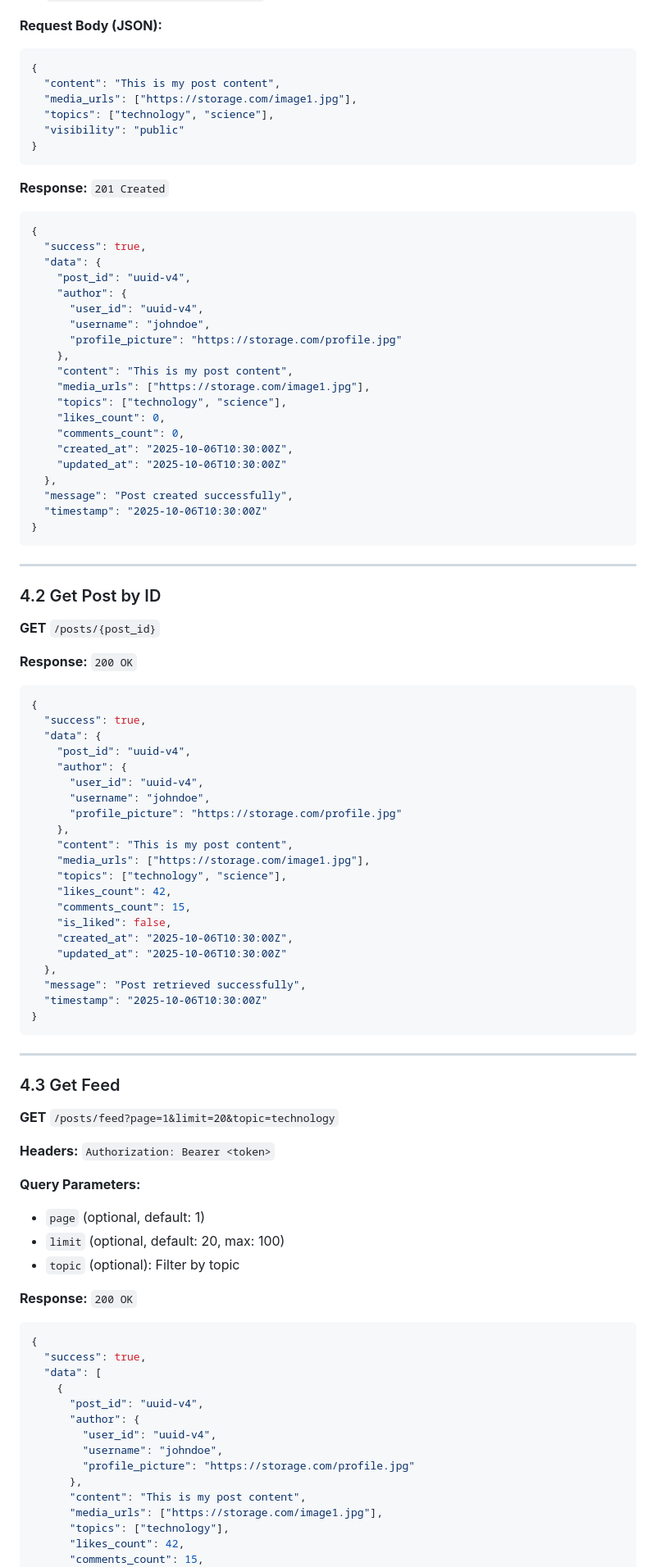
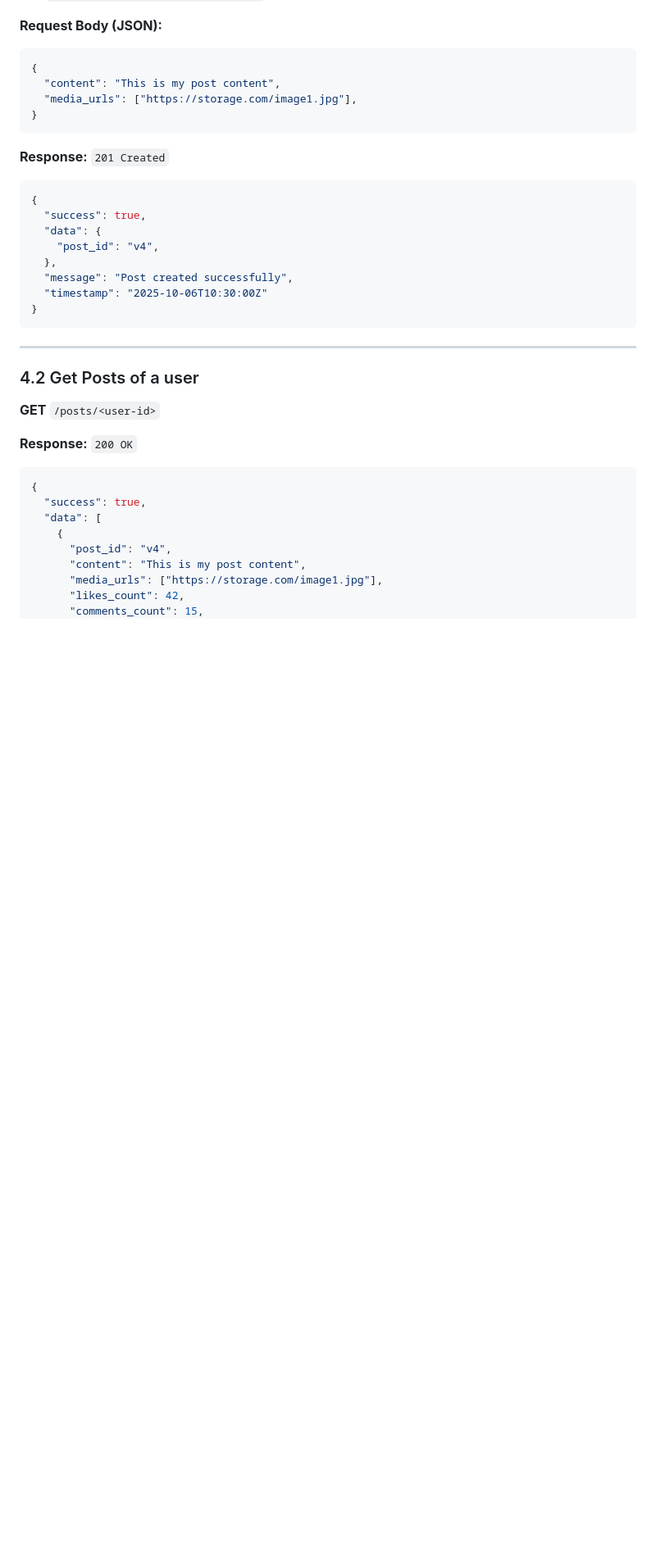
Before and after one commit to maissen/social_media_flutter_app_BACKEND, a Markdown page: API_CONTRACT.md, the part around the change printed below. Shown: that part at 82% size. Drawn GitHub-style; blank space fills up the shorter version.

Commit message:
Enhance api contract file

````diff
--- a/API_CONTRACT.md
+++ b/API_CONTRACT.md
@@ -315,8 +316,6 @@ Authorization: Bearer <access_token>
 {
   "content": "This is my post content",
   "media_urls": ["https://storage.com/image1.jpg"],
-  "topics": ["technology", "science"],
-  "visibility": "public"
 }
 ```
 
@@ -325,19 +324,7 @@ Authorization: Bearer <access_token>
 {
   "success": true,
   "data": {
-    "post_id": "uuid-v4",
-    "author": {
-      "user_id": "uuid-v4",
-      "username": "johndoe",
-      "profile_picture": "https://storage.com/profile.jpg"
-    },
-    "content": "This is my post content",
-    "media_urls": ["https://storage.com/image1.jpg"],
-    "topics": ["technology", "science"],
-    "likes_count": 0,
-    "comments_count": 0,
-    "created_at": "2025-10-06T10:30:00Z",
-    "updated_at": "2025-10-06T10:30:00Z"
+    "post_id": "v4",
   },
   "message": "Post created successfully",
   "timestamp": "2025-10-06T10:30:00Z"
@@ -346,45 +333,8 @@ Authorization: Bearer <access_token>
 
 ---
 
-### 4.2 Get Post by ID
-**GET** `/posts/{post_id}`
-
-**Response:** `200 OK`
-```json
-{
-  "success": true,
-  "data": {
-    "post_id": "uuid-v4",
-    "author": {
-      "user_id": "uuid-v4",
-      "username": "johndoe",
-      "profile_picture": "https://storage.com/profile.jpg"
-    },
-    "content": "This is my post content",
-    "media_urls": ["https://storage.com/image1.jpg"],
-    "topics": ["technology", "science"],
-    "likes_count": 42,
-    "comments_count": 15,
-    "is_liked": false,
-    "created_at": "2025-10-06T10:30:00Z",
-    "updated_at": "2025-10-06T10:30:00Z"
-  },
-  "message": "Post retrieved successfully",
-  "timestamp": "2025-10-06T10:30:00Z"
-}
-```
-
----
-
-### 4.3 Get Feed
-**GET** `/posts/feed?page=1&limit=20&topic=technology`
-
-**Headers:** `Authorization: Bearer <token>`
-
-**Query Parameters:**
-- `page` (optional, default: 1)
-- `limit` (optional, default: 20, max: 100)
-- `topic` (optional): Filter by topic
+### 4.2 Get Posts of a user
+**GET** `/posts/<user-id>`
 
 **Response:** `200 OK`
 ```json
@@ -392,15 +342,9 @@ Authorization: Bearer <access_token>
   "success": true,
   "data": [
     {
-      "post_id": "uuid-v4",
-      "author": {
-        "user_id": "uuid-v4",
-        "username": "johndoe",
-        "profile_picture": "https://storage.com/profile.jpg"
-      },
+      "post_id": "v4",
       "content": "This is my post content",
       "media_urls": ["https://storage.com/image1.jpg"],
-      "topics": ["technology"],
       "likes_count": 42,
       "comments_count": 15,
       "is_liked": false,
````
Also changed, not shown: other parts of API_CONTRACT.md (+85 -89 lines).
